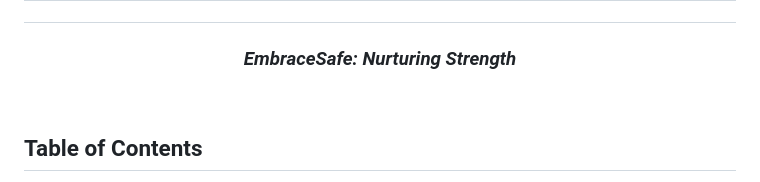
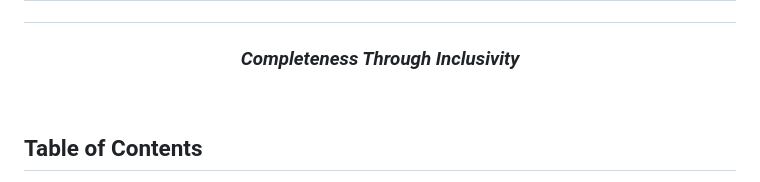
Before and after one commit to pragati-gangwar/Sampoorna, a Markdown page: README.md, the part around the change. GitHub-like rendering.

```diff
--- a/README.md
+++ b/README.md
@@ -1,5 +1,5 @@
 # <center><h1 align="center"> SAMPOORNA <br/> <img src='assets/images/Logo.jpeg' width="150" height="150"> </h1></center>
-### <center><p align="center"><i>EmbraceSafe: Nurturing Strength</i></p></center>
+### <center><p align="center"><i>Completeness Through Inclusivity</i></p></center>
 
 <br>
 
```
